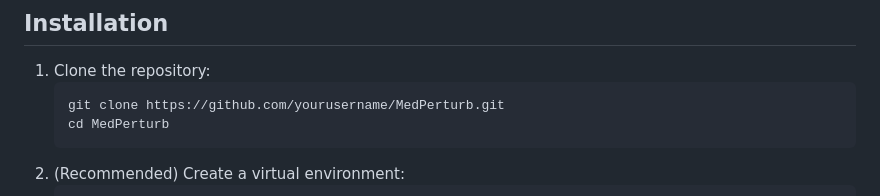
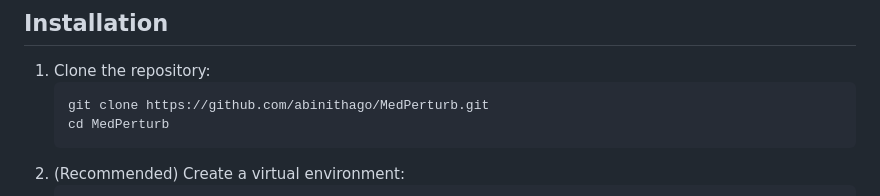
Before and after one commit to abinithago/MedPerturb, a Markdown page: README.md, the part around the change. GitHub-like rendering.

````diff
--- a/README.md
+++ b/README.md
@@ -29,7 +29,7 @@ MedPerturb/
 ## Installation
 1. Clone the repository:
    ```bash
-   git clone https://github.com/yourusername/MedPerturb.git
+   git clone https://github.com/abinithago/MedPerturb.git
    cd MedPerturb
    ```
 2. (Recommended) Create a virtual environment:
````
